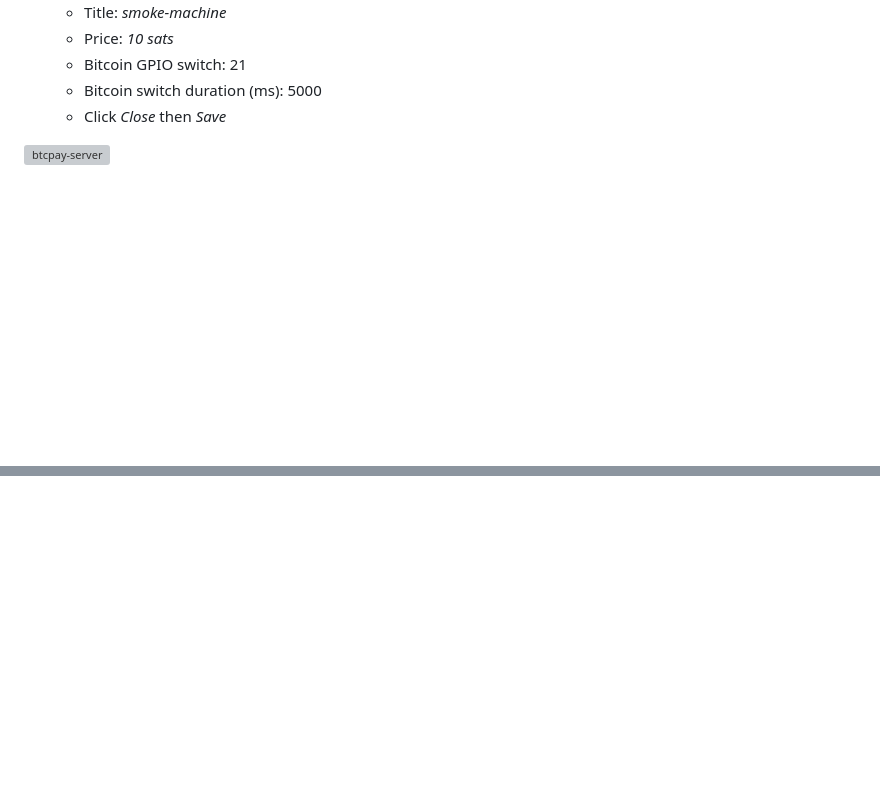
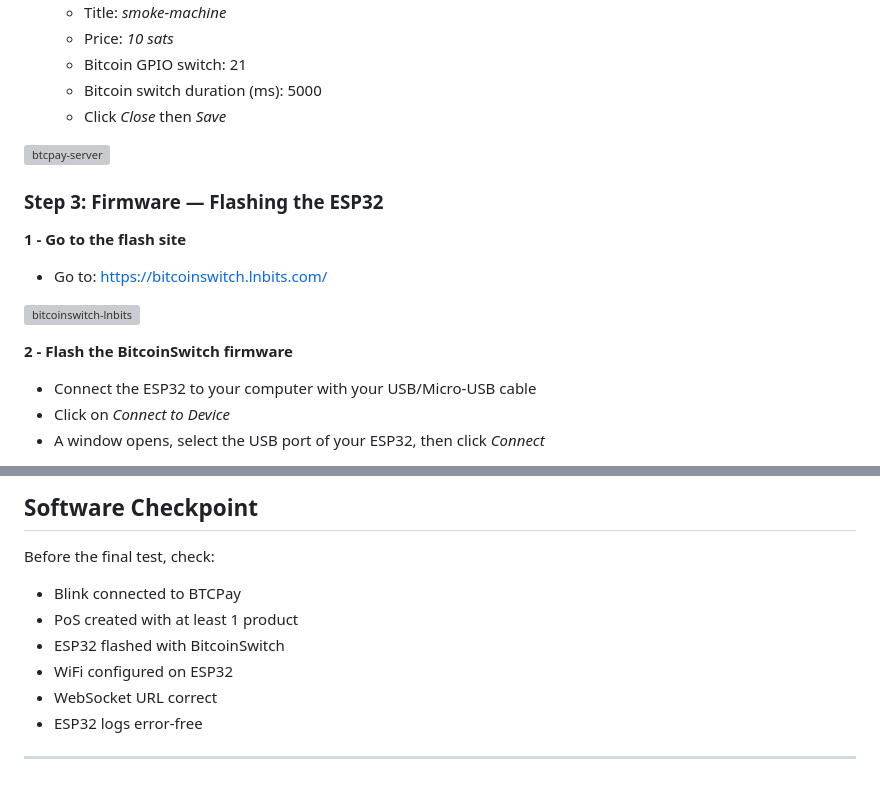
Before and after one commit to ezmo-dev/lightning-smoke-machine, a Markdown page: docs/en/tutorial.md, 2 parts joined by grey strips. Rendered like a GitHub page; blank space fills up the shorter version; grey boxes are pictures that could not be loaded.

Commit message:
docs: add en tutorial software part 3

```diff
--- a/docs/en/tutorial.md
+++ b/docs/en/tutorial.md
@@ -309,3 +309,19 @@ type=blink;server=https://api.blink.sv/graphql;api-key=blink_mZ5KxxxxxxxxNbmX;wa
     - Click *Close* then *Save*
 
 ![btcpay-server](/assets/31.webp)
+
+
+### Step 3: Firmware — Flashing the ESP32
+
+**1 - Go to the flash site**
+
+- Go to: [https://bitcoinswitch.lnbits.com/](https://bitcoinswitch.lnbits.com/)
+
+![bitcoinswitch-lnbits](/assets/32.webp)
+
+**2 - Flash the BitcoinSwitch firmware**
+
+- Connect the ESP32 to your computer with your USB/Micro-USB cable
+- Click on *Connect to Device*
+- A window opens, select the USB port of your ESP32, then click *Connect*
+
@@ -311,0 +429,12 @@ type=blink;server=https://api.blink.sv/graphql;api-key=blink_mZ5KxxxxxxxxNbmX;wa
+## Software Checkpoint
+
+Before the final test, check:
+
+- Blink connected to BTCPay
+- PoS created with at least 1 product
+- ESP32 flashed with BitcoinSwitch
+- WiFi configured on ESP32
+- WebSocket URL correct
+- ESP32 logs error-free
+
+---
```
Also changed, not shown: other parts of docs/en/tutorial.md (+101 -0 lines).
